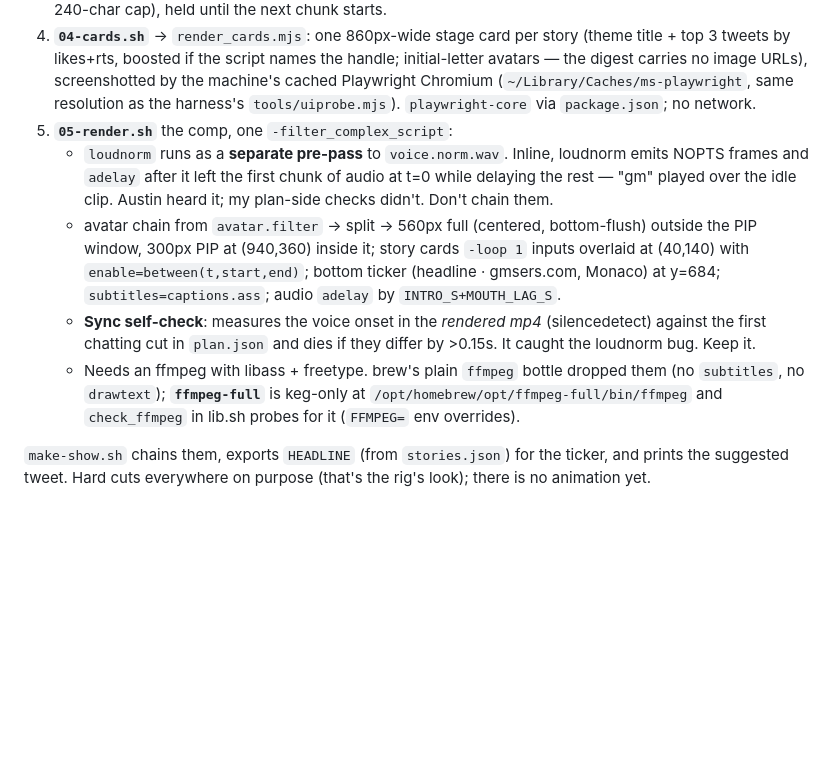
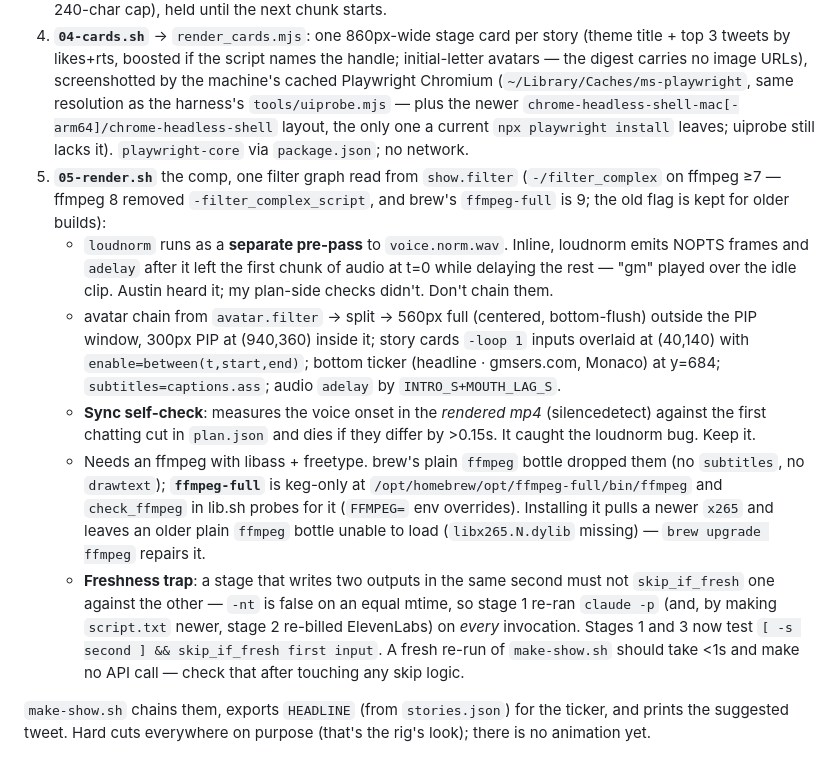
Before and after one commit to clawdbotatg/clawd-morning-show, a Markdown page: CLAUDE.md, the part around the change. Drawn GitHub-style; blank space fills up the shorter version.

Commit message:
docs: CLAUDE.md — ffmpeg 9 filter flag, new Chromium cache layout, same-second freshness trap
Co-Authored-By: Claude Fable 5 <noreply@anthropic.com>
Claude-Session: https://claude.ai/code/session_01CXobHdQv9b5A9EbamJa8eb

```diff
--- a/CLAUDE.md
+++ b/CLAUDE.md
@@ -130,8 +130,14 @@ and the timeline constants (`INTRO_S=2`, `OUTRO_S=3`, `MOUTH_LAG_S=0`) are in
    names the handle; initial-letter avatars — the digest carries no image
    URLs), screenshotted by the machine's cached Playwright Chromium
    (`~/Library/Caches/ms-playwright`, same resolution as the harness's
-   `tools/uiprobe.mjs`). `playwright-core` via `package.json`; no network.
-5. **`05-render.sh`** the comp, one `-filter_complex_script`:
+   `tools/uiprobe.mjs` — plus the newer
+   `chrome-headless-shell-mac[-arm64]/chrome-headless-shell` layout, the only
+   one a current `npx playwright install` leaves; uiprobe still lacks it).
+   `playwright-core` via `package.json`; no network.
+5. **`05-render.sh`** the comp, one filter graph read from `show.filter`
+   (`-/filter_complex` on ffmpeg ≥7 — ffmpeg 8 removed
+   `-filter_complex_script`, and brew's `ffmpeg-full` is 9; the old flag is
+   kept for older builds):
    - `loudnorm` runs as a **separate pre-pass** to `voice.norm.wav`. Inline,
      loudnorm emits NOPTS frames and `adelay` after it left the first chunk
      of audio at t=0 while delaying the rest — "gm" played over the idle
@@ -148,7 +154,16 @@ and the timeline constants (`INTRO_S=2`, `OUTRO_S=3`, `MOUTH_LAG_S=0`) are in
    - Needs an ffmpeg with libass + freetype. brew's plain `ffmpeg` bottle
      dropped them (no `subtitles`, no `drawtext`); **`ffmpeg-full`** is
      keg-only at `/opt/homebrew/opt/ffmpeg-full/bin/ffmpeg` and `check_ffmpeg`
-     in lib.sh probes for it (`FFMPEG=` env overrides).
+     in lib.sh probes for it (`FFMPEG=` env overrides). Installing it pulls a
+     newer `x265` and leaves an older plain `ffmpeg` bottle unable to load
+     (`libx265.N.dylib` missing) — `brew upgrade ffmpeg` repairs it.
+   - **Freshness trap**: a stage that writes two outputs in the same second
+     must not `skip_if_fresh` one against the other — `-nt` is false on an
+     equal mtime, so stage 1 re-ran `claude -p` (and, by making `script.txt`
+     newer, stage 2 re-billed ElevenLabs) on *every* invocation. Stages 1 and
+     3 now test `[ -s second ] && skip_if_fresh first input`. A fresh re-run
+     of `make-show.sh` should take <1s and make no API call — check that
+     after touching any skip logic.
 
 `make-show.sh` chains them, exports `HEADLINE` (from `stories.json`) for the
 ticker, and prints the suggested tweet. Hard cuts everywhere on purpose
```
